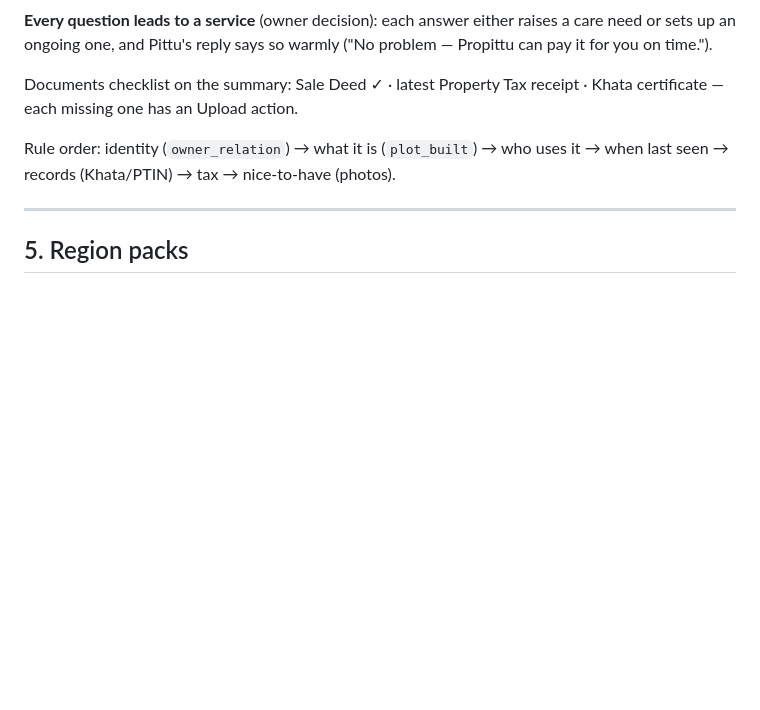
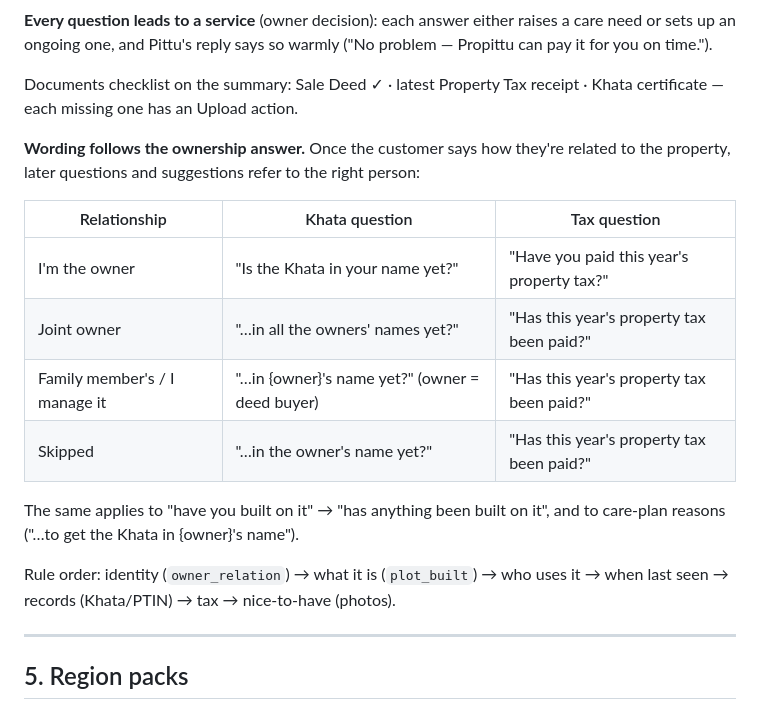
Before and after one commit to AsettuRaghu/propittu, a Markdown page: docs/PITTU_PROPERTY_SETUP.md, the part around the change. Drawn GitHub-style; blank space fills up the shorter version.

Commit message:
docs: Pittu wording follows the ownership answer
Co-Authored-By: Claude Opus 5.5 <noreply@anthropic.com>

```diff
--- a/docs/PITTU_PROPERTY_SETUP.md
+++ b/docs/PITTU_PROPERTY_SETUP.md
@@ -88,6 +88,20 @@ warmly ("No problem — Propittu can pay it for you on time.").
 
 Documents checklist on the summary: Sale Deed ✓ · latest Property Tax receipt ·
 Khata certificate — each missing one has an Upload action.
+
+**Wording follows the ownership answer.** Once the customer says how they're
+related to the property, later questions and suggestions refer to the right
+person:
+
+| Relationship | Khata question | Tax question |
+|---|---|---|
+| I'm the owner | "Is the Khata in your name yet?" | "Have you paid this year's property tax?" |
+| Joint owner | "…in all the owners' names yet?" | "Has this year's property tax been paid?" |
+| Family member's / I manage it | "…in {owner}'s name yet?" (owner = deed buyer) | "Has this year's property tax been paid?" |
+| Skipped | "…in the owner's name yet?" | "Has this year's property tax been paid?" |
+
+The same applies to "have you built on it" → "has anything been built on it",
+and to care-plan reasons ("…to get the Khata in {owner}'s name").
 
 Rule order: identity (`owner_relation`) → what it is (`plot_built`) → who uses
 it → when last seen → records (Khata/PTIN) → tax → nice-to-have (photos).
```
